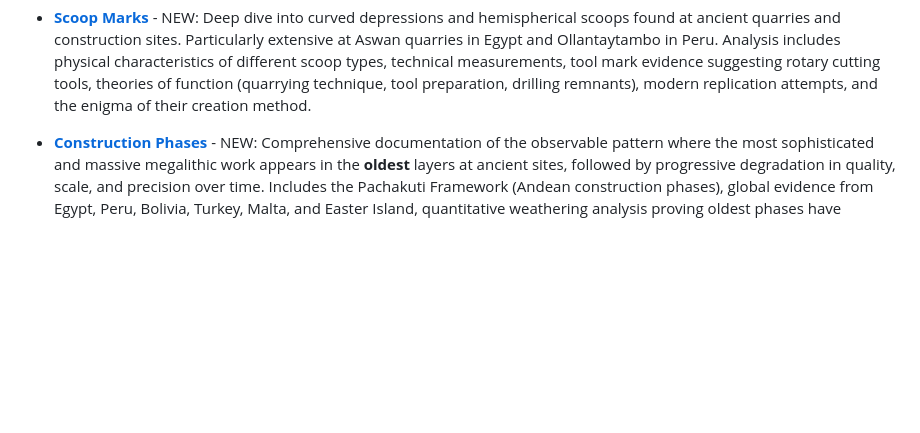
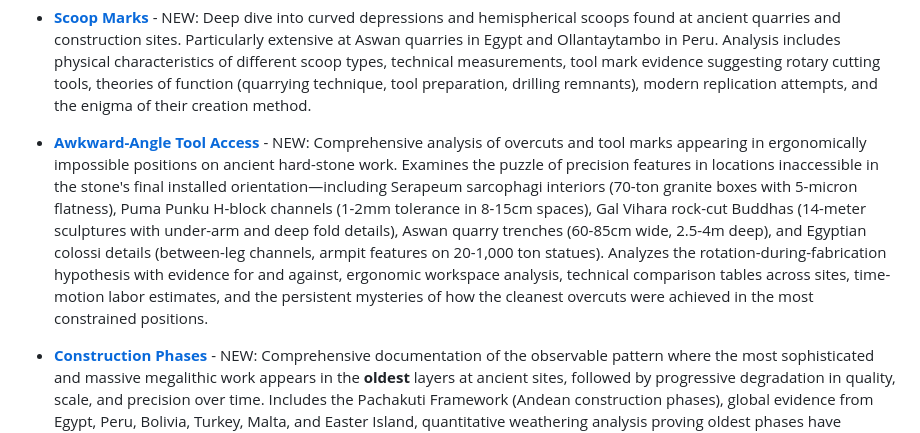
Before and after one commit to McWut-src/AncientAnomalies, a Markdown page: README.md, the part around the change. Drawn GitHub-style; blank space fills up the shorter version.

Commit message:
Add comprehensive awkward-angle-tools.md and update INDEX.md and README.md
Co-authored-by: McWut-src <186043719+McWut-src@users.noreply.github.com>

```diff
--- a/README.md
+++ b/README.md
@@ -37,6 +37,8 @@ For comprehensive, in-depth analysis of specific topics, please refer to these d
 - **[Knobs](knobs.md)** - NEW: Comprehensive investigation of protruding bosses and protrusions on ancient megalithic stones. Found at sites across Egypt, Peru, and Bolivia, these enigmatic features show remarkable cross-cultural consistency. Analysis covers physical characteristics, dimensional measurements, distribution patterns, theories of function (lifting aids, positioning references, quarrying remnants), engineering analysis of load-bearing capabilities, tool marks and manufacturing evidence, modern experimental archaeology, and cross-cultural comparisons.
 
 - **[Scoop Marks](scoop-marks.md)** - NEW: Deep dive into curved depressions and hemispherical scoops found at ancient quarries and construction sites. Particularly extensive at Aswan quarries in Egypt and Ollantaytambo in Peru. Analysis includes physical characteristics of different scoop types, technical measurements, tool mark evidence suggesting rotary cutting tools, theories of function (quarrying technique, tool preparation, drilling remnants), modern replication attempts, and the enigma of their creation method.
+
+- **[Awkward-Angle Tool Access](awkward-angle-tools.md)** - NEW: Comprehensive analysis of overcuts and tool marks appearing in ergonomically impossible positions on ancient hard-stone work. Examines the puzzle of precision features in locations inaccessible in the stone's final installed orientation—including Serapeum sarcophagi interiors (70-ton granite boxes with 5-micron flatness), Puma Punku H-block channels (1-2mm tolerance in 8-15cm spaces), Gal Vihara rock-cut Buddhas (14-meter sculptures with under-arm and deep fold details), Aswan quarry trenches (60-85cm wide, 2.5-4m deep), and Egyptian colossi details (between-leg channels, armpit features on 20-1,000 ton statues). Analyzes the rotation-during-fabrication hypothesis with evidence for and against, ergonomic workspace analysis, technical comparison tables across sites, time-motion labor estimates, and the persistent mysteries of how the cleanest overcuts were achieved in the most constrained positions.
 
 - **[Construction Phases](construction-phases.md)** - NEW: Comprehensive documentation of the observable pattern where the most sophisticated and massive megalithic work appears in the **oldest** layers at ancient sites, followed by progressive degradation in quality, scale, and precision over time. Includes the Pachakuti Framework (Andean construction phases), global evidence from Egypt, Peru, Bolivia, Turkey, Malta, and Easter Island, quantitative weathering analysis proving oldest phases have heaviest weathering, Spanish chronicle evidence, Göbekli Tepe's rigorously dated inverted timeline, and critical analysis of conventional vs. alternative explanations. Demonstrates that peak capability came first, contradicting expected technological development curves.
 
```
Also changed, not shown: INDEX.md (+22 -5 lines).
